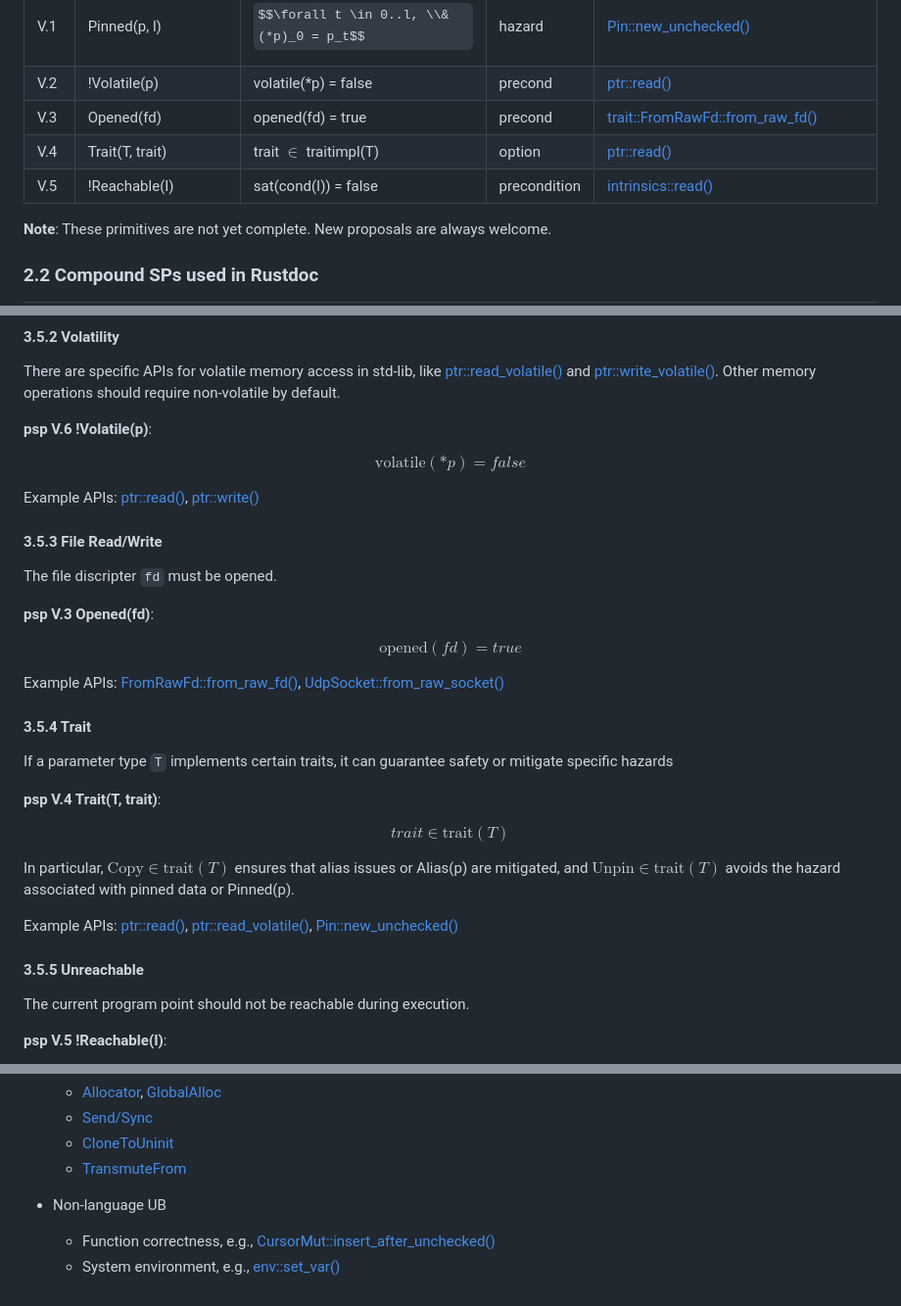
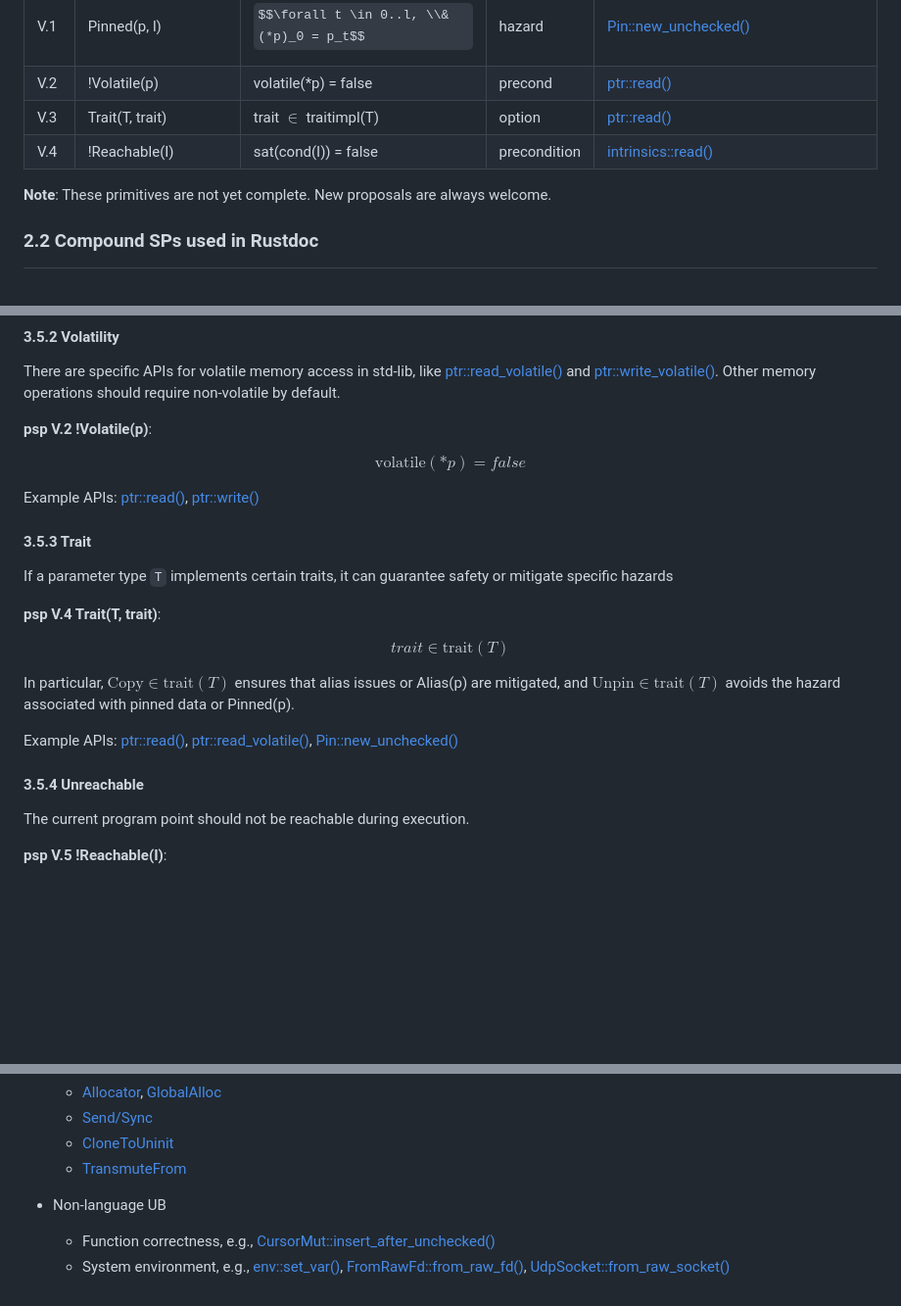
Before and after one commit to Artisan-Lab/tag-std, a Markdown page: primitive-sp.md, 3 parts joined by grey strips. Shown at 98% size. Rendered like a GitHub page; some formulas as TeX source; blank space fills up the shorter version.

```diff
--- a/primitive-sp.md
+++ b/primitive-sp.md
@@ -54,9 +54,8 @@ In practice, a safety property may correspond to a precondition, an optional pre
 | IV.3  | Alive(p, l) | lifetime(*p) $\ge$ l | precond | [AtomicPtr::from_ptr()](https://doc.rust-lang.org/std/sync/atomic/struct.AtomicPtr.html#method.from_ptr)  |
 | V.1  | Pinned(p, l) | $$\forall t \in 0..l, \\&(*p)_0 = p_t$$ | hazard | [Pin::new_unchecked()](https://doc.rust-lang.org/std/pin/struct.Pin.html#method.new_unchecked)  |
 | V.2  | !Volatile(p) | volatile(*p) = false | precond | [ptr::read()](https://doc.rust-lang.org/std/ptr/fn.read.html) |
-| V.3  | Opened(fd) | opened(fd) = true | precond | [trait::FromRawFd::from_raw_fd()](https://doc.rust-lang.org/std/os/fd/trait.FromRawFd.html#tymethod.from_raw_fd)  |
-| V.4  | Trait(T, trait) | trait $\in$ traitimpl(T) | option | [ptr::read()](https://doc.rust-lang.org/std/ptr/fn.read.html)  |
-| V.5  | !Reachable(I) | sat(cond(I)) = false | precondition | [intrinsics::read()](https://doc.rust-lang.org/nightly/std/intrinsics/fn.unreachable.html) |
+| V.3  | Trait(T, trait) | trait $\in$ traitimpl(T) | option | [ptr::read()](https://doc.rust-lang.org/std/ptr/fn.read.html)  |
+| V.4  | !Reachable(I) | sat(cond(I)) = false | precondition | [intrinsics::read()](https://doc.rust-lang.org/nightly/std/intrinsics/fn.unreachable.html) |
 
 **Note**: These primitives are not yet complete. New proposals are always welcome.
 
@@ -273,23 +272,13 @@ Example APIs: [Pin::new_unchecked()](https://doc.rust-lang.org/std/pin/struct.Pi
 
 There are specific APIs for volatile memory access in std-lib, like [ptr::read_volatile()](https://doc.rust-lang.org/std/ptr/fn.read_volatile.html) and [ptr::write_volatile()](https://doc.rust-lang.org/std/ptr/fn.write_volatile.html). Other memory operations should require non-volatile by default.
 
-**psp V.6 !Volatile(p)**:
+**psp V.2 !Volatile(p)**:
 
 $$\text{volatile}(*p) = false$$
 
 Example APIs: [ptr::read()](https://doc.rust-lang.org/std/ptr/fn.read.html), [ptr::write()](https://doc.rust-lang.org/std/ptr/fn.write.html)
 
-#### 3.5.3 File Read/Write
-
-The file discripter `fd` must be opened.
-
-**psp V.3 Opened(fd)**:
-
-$$\text{opened}(fd) = true$$
-
-Example APIs: [FromRawFd::from_raw_fd()](https://doc.rust-lang.org/std/os/fd/trait.FromRawFd.html#tymethod.from_raw_fd), [UdpSocket::from_raw_socket()](https://doc.rust-lang.org/std/net/struct.UdpSocket.html#method.from_raw_socket)
-
-#### 3.5.4 Trait
+#### 3.5.3 Trait
 
 If a parameter type `T` implements certain traits, it can guarantee safety or mitigate specific hazards
 
@@ -301,7 +290,7 @@ In particular, $\text{Copy} \in \text{trait}(T)$ ensures that alias issues or Al
 
 Example APIs: [ptr::read()](https://doc.rust-lang.org/std/ptr/fn.read.html), [ptr::read_volatile()](https://doc.rust-lang.org/std/ptr/fn.read_volatile.html), [Pin::new_unchecked()](https://doc.rust-lang.org/std/pin/struct.Pin.html#method.new_unchecked)
 
-#### 3.5.5 Unreachable
+#### 3.5.4 Unreachable
 
 The current program point should not be reachable during execution.
 
@@ -321,4 +310,4 @@ Example APIs: [intrinsics::unreachable()](https://doc.rust-lang.org/nightly/std/
 
 - Non-language UB
   - Function correctness, e.g., [CursorMut::insert_after_unchecked()](https://doc.rust-lang.org/nightly/alloc/collections/btree_set/struct.CursorMut.html#method.insert_after_unchecked)
-  - System environment, e.g., [env::set_var()](https://doc.rust-lang.org/nightly/std/env/fn.set_var.html)
+  - System environment, e.g., [env::set_var()](https://doc.rust-lang.org/nightly/std/env/fn.set_var.html), [FromRawFd::from_raw_fd()](https://doc.rust-lang.org/std/os/fd/trait.FromRawFd.html#tymethod.from_raw_fd), [UdpSocket::from_raw_socket()](https://doc.rust-lang.org/std/net/struct.UdpSocket.html#method.from_raw_socket)
```
